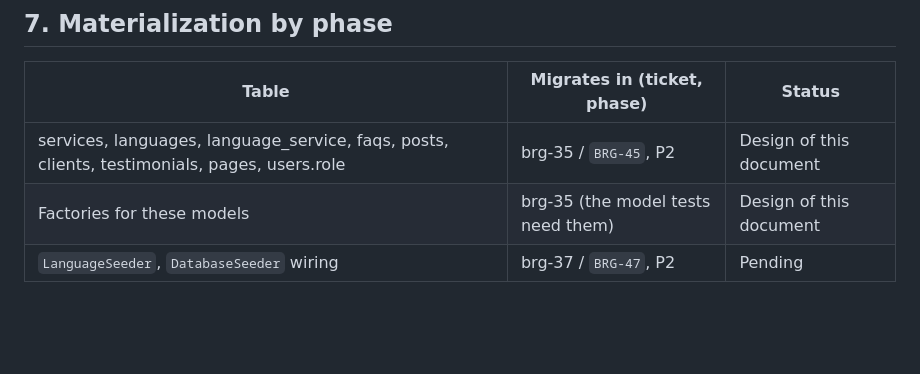
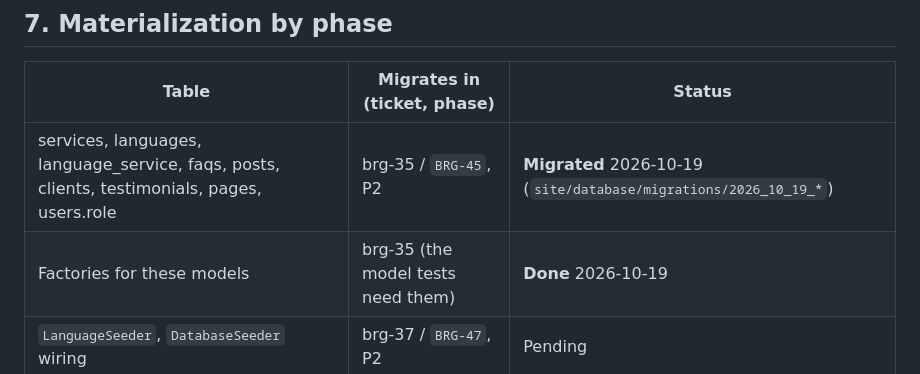
Before and after one commit to Cheboy04/Bridge_WebPage, a Markdown page: docs/erd/modelo-contenido.md, the part around the change. Rendered like a GitHub page; blank space fills up the shorter version.

```diff
--- a/docs/erd/modelo-contenido.md
+++ b/docs/erd/modelo-contenido.md
@@ -268,8 +268,8 @@ Restraint: no indexes beyond these (no index on `sort`, `published`, `mode`) unt
 
 | Table | Migrates in (ticket, phase) | Status |
 | --- | --- | --- |
-| services, languages, language_service, faqs, posts, clients, testimonials, pages, users.role | brg-35 / `BRG-45`, P2 | Design of this document |
-| Factories for these models | brg-35 (the model tests need them) | Design of this document |
+| services, languages, language_service, faqs, posts, clients, testimonials, pages, users.role | brg-35 / `BRG-45`, P2 | **Migrated** 2026-10-19 (`site/database/migrations/2026_10_19_*`) |
+| Factories for these models | brg-35 (the model tests need them) | **Done** 2026-10-19 |
 | `LanguageSeeder`, `DatabaseSeeder` wiring | brg-37 / `BRG-47`, P2 | Pending |
 
 ## 8. Design verification
```
Also changed, not shown: docs/specs/brg-35.md (+4 -1 lines), 1 other file.
